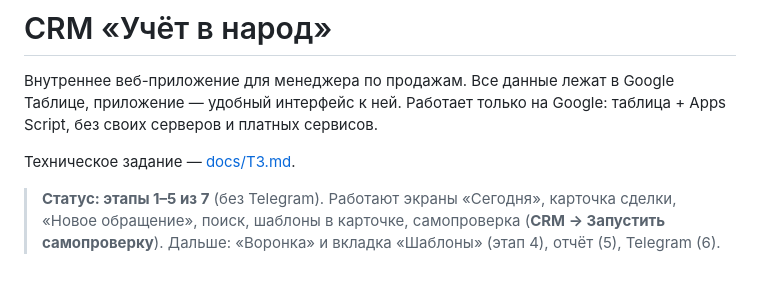
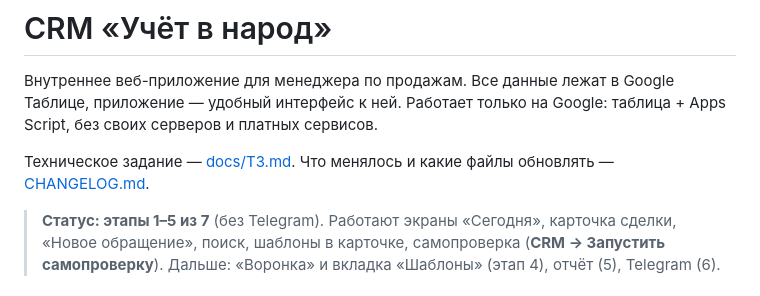
Before and after one commit to toxickkiwi/uvn, a Markdown page: README.md, the part around the change. Drawn GitHub-style.

Commit message:
Журнал изменений CHANGELOG.md с историей версий 0.1.0–0.4.0
Co-Authored-By: Claude Opus 5.5 <noreply@anthropic.com>
Claude-Session: https://claude.ai/code/session_01A6JvKC711Q3EBaNLv9ByRu

```diff
--- a/README.md
+++ b/README.md
@@ -2,7 +2,7 @@
 
 Внутреннее веб-приложение для менеджера по продажам. Все данные лежат в Google Таблице, приложение — удобный интерфейс к ней. Работает только на Google: таблица + Apps Script, без своих серверов и платных сервисов.
 
-Техническое задание — [docs/ТЗ.md](docs/ТЗ.md).
+Техническое задание — [docs/ТЗ.md](docs/ТЗ.md). Что менялось и какие файлы обновлять — [CHANGELOG.md](CHANGELOG.md).
 
 > **Статус: этапы 1–5 из 7** (без Telegram). Работают экраны «Сегодня», карточка сделки, «Новое обращение», поиск, шаблоны в карточке, самопроверка (**CRM → Запустить самопроверку**). Дальше: «Воронка» и вкладка «Шаблоны» (этап 4), отчёт (5), Telegram (6).
 
```
Also changed, not shown: CHANGELOG.md (added, +91 -0 lines).
